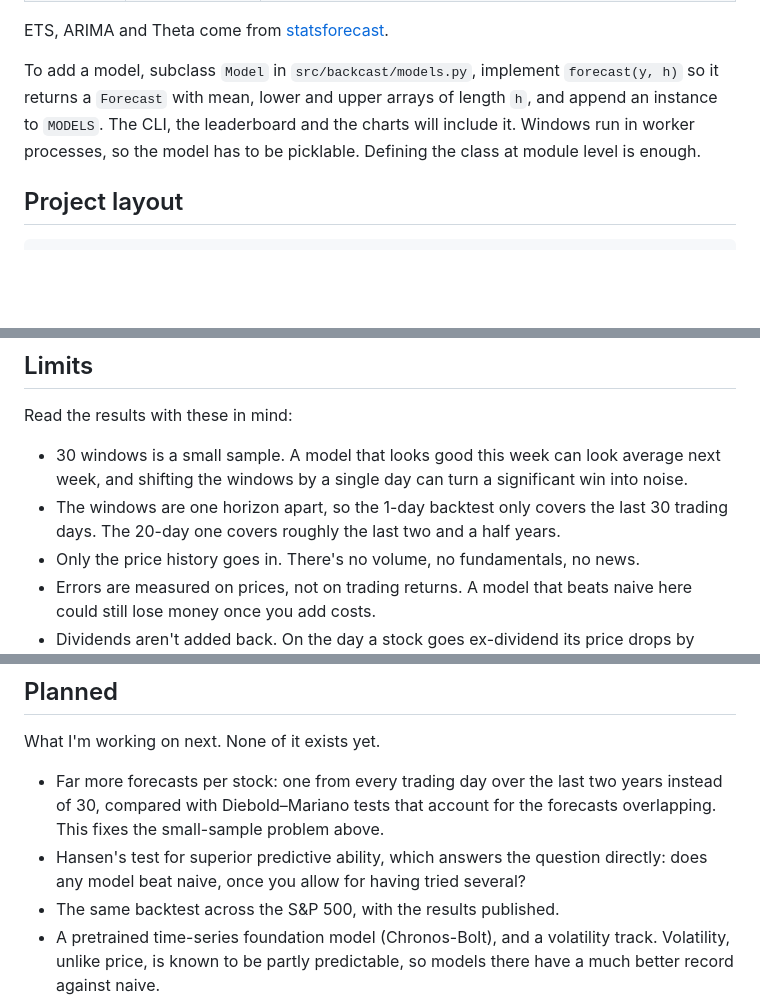
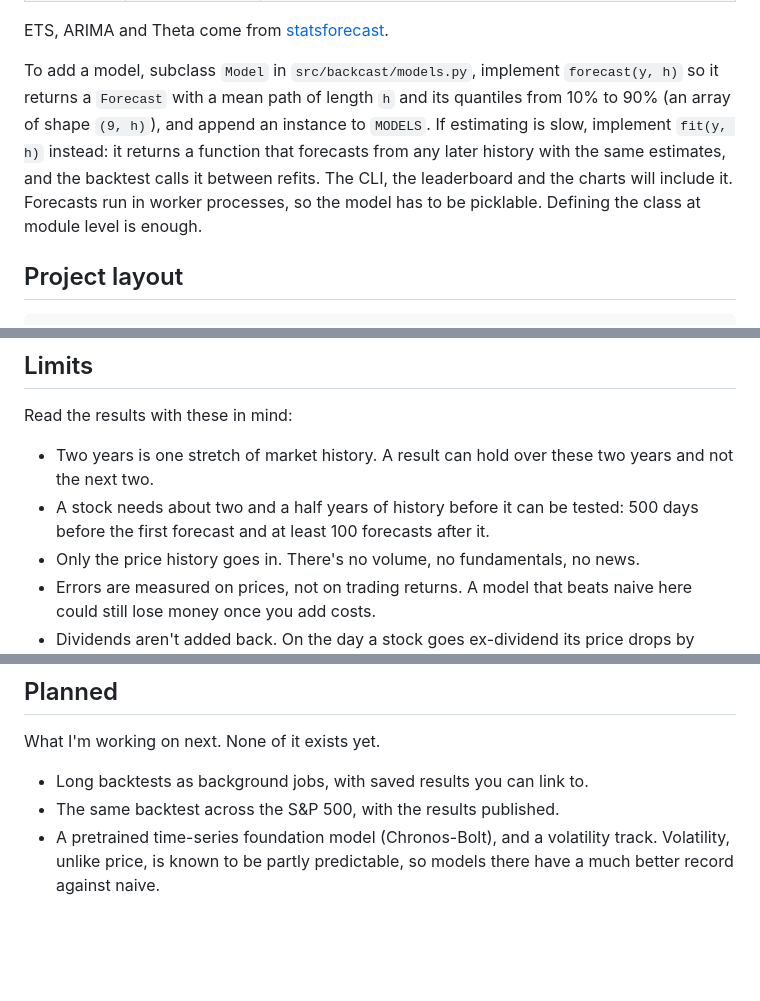
Before and after one commit to adeelbandesha/backcast, a Markdown page: README.md, 3 parts joined by grey strips. GitHub-like rendering; blank space fills up the shorter version.

```diff
--- a/README.md
+++ b/README.md
@@ -105,9 +117,11 @@ theme.
 ETS, ARIMA and Theta come from [statsforecast](https://github.com/Nixtla/statsforecast).
 
 To add a model, subclass `Model` in `src/backcast/models.py`, implement `forecast(y, h)` so it returns a `Forecast`
-with mean, lower and upper arrays of length `h`, and append an instance to `MODELS`. The CLI, the leaderboard and the
-charts will include it. Windows run in worker processes, so the model has to be picklable. Defining the class at
-module level is enough.
+with a mean path of length `h` and its quantiles from 10% to 90% (an array of shape `(9, h)`), and append an
+instance to `MODELS`. If estimating is slow, implement `fit(y, h)` instead: it returns a function that forecasts
+from any later history with the same estimates, and the backtest calls it between refits. The CLI, the leaderboard
+and the charts will include it. Forecasts run in worker processes, so the model has to be picklable. Defining the
+class at module level is enough.
 
 ## Project layout
 
@@ -158,10 +172,9 @@ that header, since anyone can send it.
 
 Read the results with these in mind:
 
-- 30 windows is a small sample. A model that looks good this week can look average next week, and shifting the
-  windows by a single day can turn a significant win into noise.
-- The windows are one horizon apart, so the 1-day backtest only covers the last 30 trading days. The 20-day one
-  covers roughly the last two and a half years.
+- Two years is one stretch of market history. A result can hold over these two years and not the next two.
+- A stock needs about two and a half years of history before it can be tested: 500 days before the first forecast
+  and at least 100 forecasts after it.
 - Only the price history goes in. There's no volume, no fundamentals, no news.
 - Errors are measured on prices, not on trading returns. A model that beats naive here could still lose money once
   you add costs.
@@ -178,10 +191,7 @@ None of this is investment advice.
 
 What I'm working on next. None of it exists yet.
 
-- Far more forecasts per stock: one from every trading day over the last two years instead of 30, compared with
-  Diebold–Mariano tests that account for the forecasts overlapping. This fixes the small-sample problem above.
-- Hansen's test for superior predictive ability, which answers the question directly: does any model beat naive,
-  once you allow for having tried several?
+- Long backtests as background jobs, with saved results you can link to.
 - The same backtest across the S&P 500, with the results published.
 - A pretrained time-series foundation model (Chronos-Bolt), and a volatility track. Volatility, unlike price, is
   known to be partly predictable, so models there have a much better record against naive.
```
Also changed, not shown: other parts of README.md (+49 -36 lines), docs/charts.png, docs/results.png, 16 other files.
